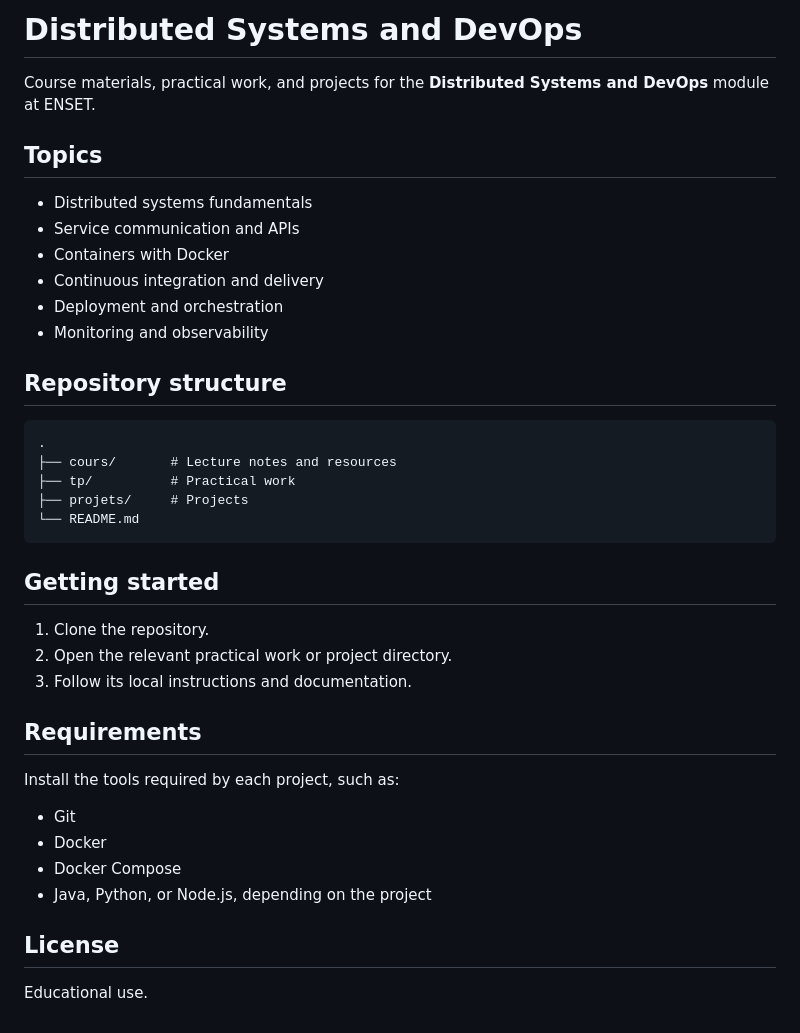
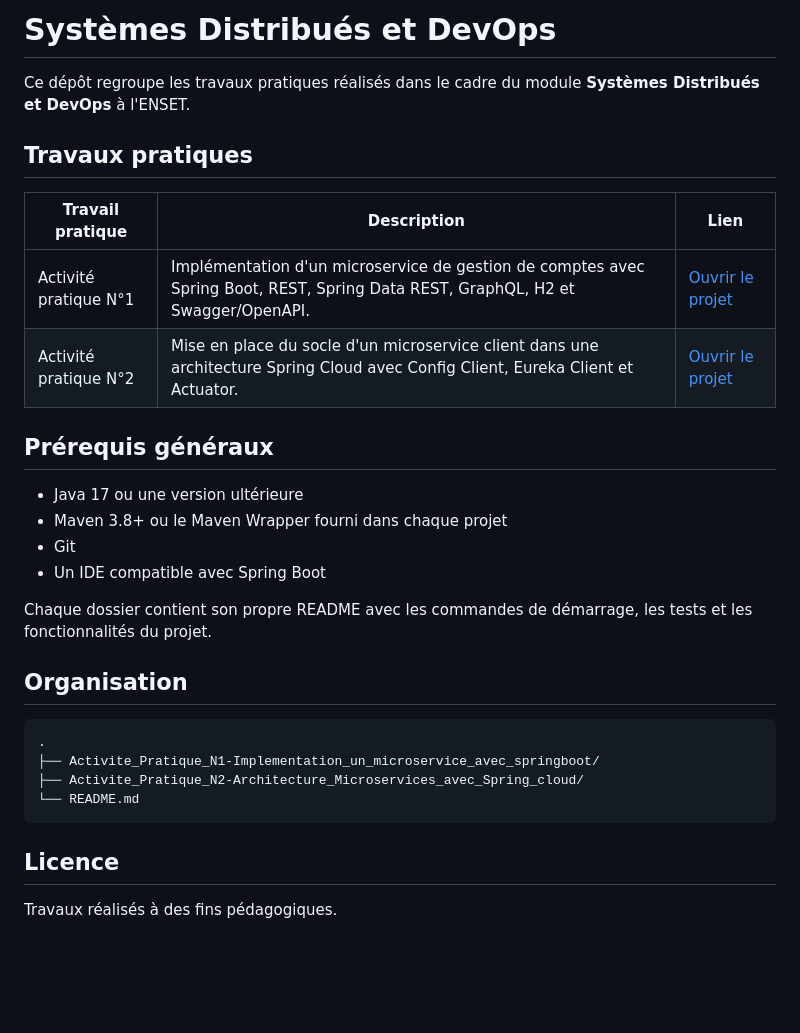
Before and after one commit to Charef-Sohail/Distributed_Systems_and_DevOps, a Markdown page: README.md, the part around the change. Drawn GitHub-style; blank space fills up the shorter version.

````diff
--- a/README.md
+++ b/README.md
@@ -1,41 +1,34 @@
-# Distributed Systems and DevOps
+# Systèmes Distribués et DevOps
 
-Course materials, practical work, and projects for the **Distributed Systems and DevOps** module at ENSET.
+Ce dépôt regroupe les travaux pratiques réalisés dans le cadre du module
+**Systèmes Distribués et DevOps** à l'ENSET.
 
-## Topics
+## Travaux pratiques
 
-- Distributed systems fundamentals
-- Service communication and APIs
-- Containers with Docker
-- Continuous integration and delivery
-- Deployment and orchestration
-- Monitoring and observability
+| Travail pratique | Description | Lien |
+|---|---|---|
+| Activité pratique N°1 | Implémentation d'un microservice de gestion de comptes avec Spring Boot, REST, Spring Data REST, GraphQL, H2 et Swagger/OpenAPI. | [Ouvrir le projet](./Activite_Pratique_N1-Implementation_un_microservice_avec_springboot/) |
+| Activité pratique N°2 | Mise en place du socle d'un microservice client dans une architecture Spring Cloud avec Config Client, Eureka Client et Actuator. | [Ouvrir le projet](./Activite_Pratique_N2-Architecture_Microservices_avec_Spring_cloud/) |
 
-## Repository structure
+## Prérequis généraux
+
+- Java 17 ou une version ultérieure
+- Maven 3.8+ ou le Maven Wrapper fourni dans chaque projet
+- Git
+- Un IDE compatible avec Spring Boot
+
+Chaque dossier contient son propre README avec les commandes de démarrage,
+les tests et les fonctionnalités du projet.
+
+## Organisation
 
 ```text
 .
-├── cours/       # Lecture notes and resources
-├── tp/          # Practical work
-├── projets/     # Projects
+├── Activite_Pratique_N1-Implementation_un_microservice_avec_springboot/
+├── Activite_Pratique_N2-Architecture_Microservices_avec_Spring_cloud/
 └── README.md
 ```
 
-## Getting started
+## Licence
 
-1. Clone the repository.
-2. Open the relevant practical work or project directory.
-3. Follow its local instructions and documentation.
-
-## Requirements
-
-Install the tools required by each project, such as:
-
-- Git
-- Docker
-- Docker Compose
-- Java, Python, or Node.js, depending on the project
-
-## License
-
-Educational use.
+Travaux réalisés à des fins pédagogiques.
````
Also changed, not shown: Activite_Pratique_N1-Implementation_un_microservice_avec_springboot/README.md (+49 -22 lines), Activite_Pratique_N2-Architecture_Microservices_avec_Spring_cloud/README.md (added, +76 -0 lines), Activite_Pratique_N1-Implementation_un_microservice_avec_springboot/swagger.png (added), 9 other files.
